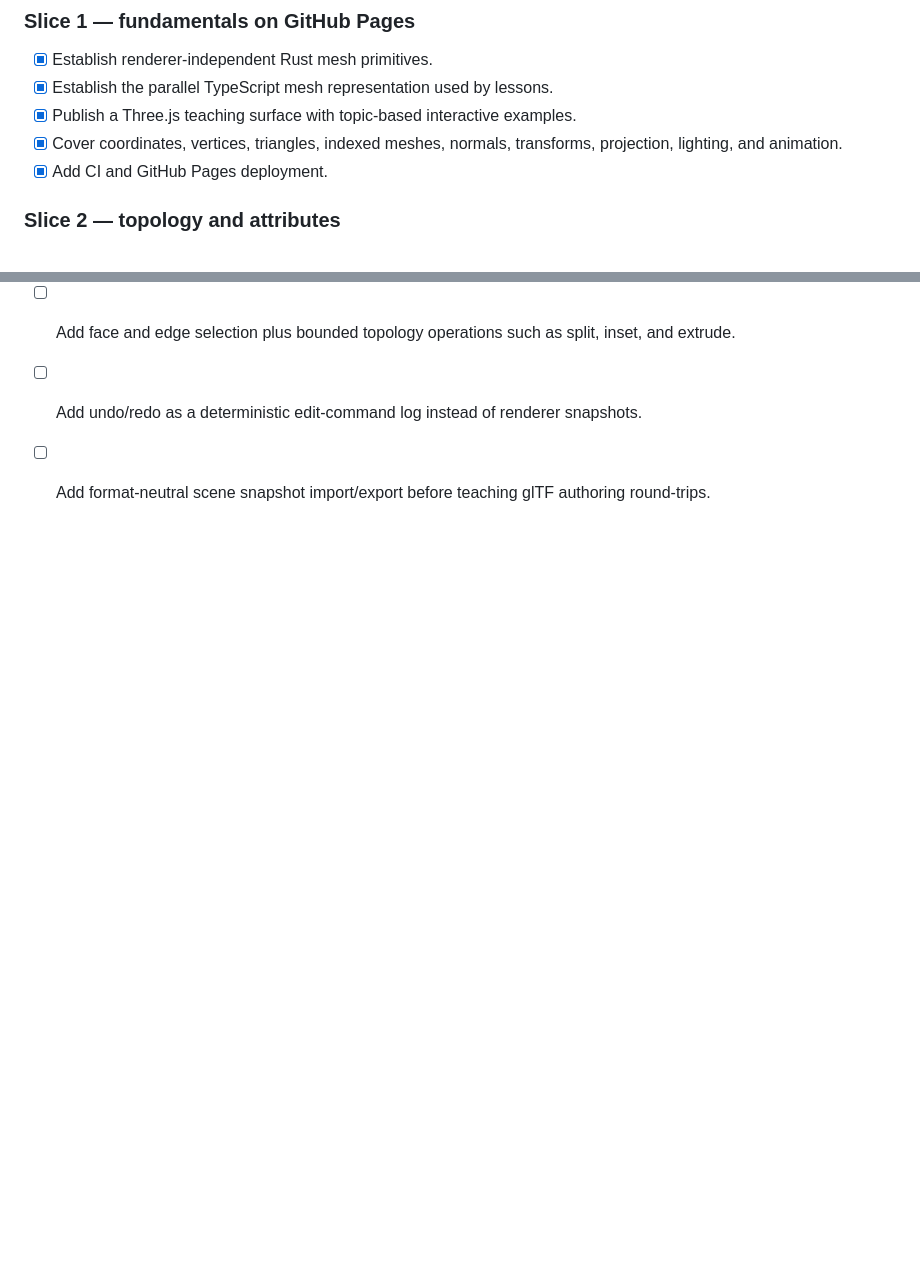
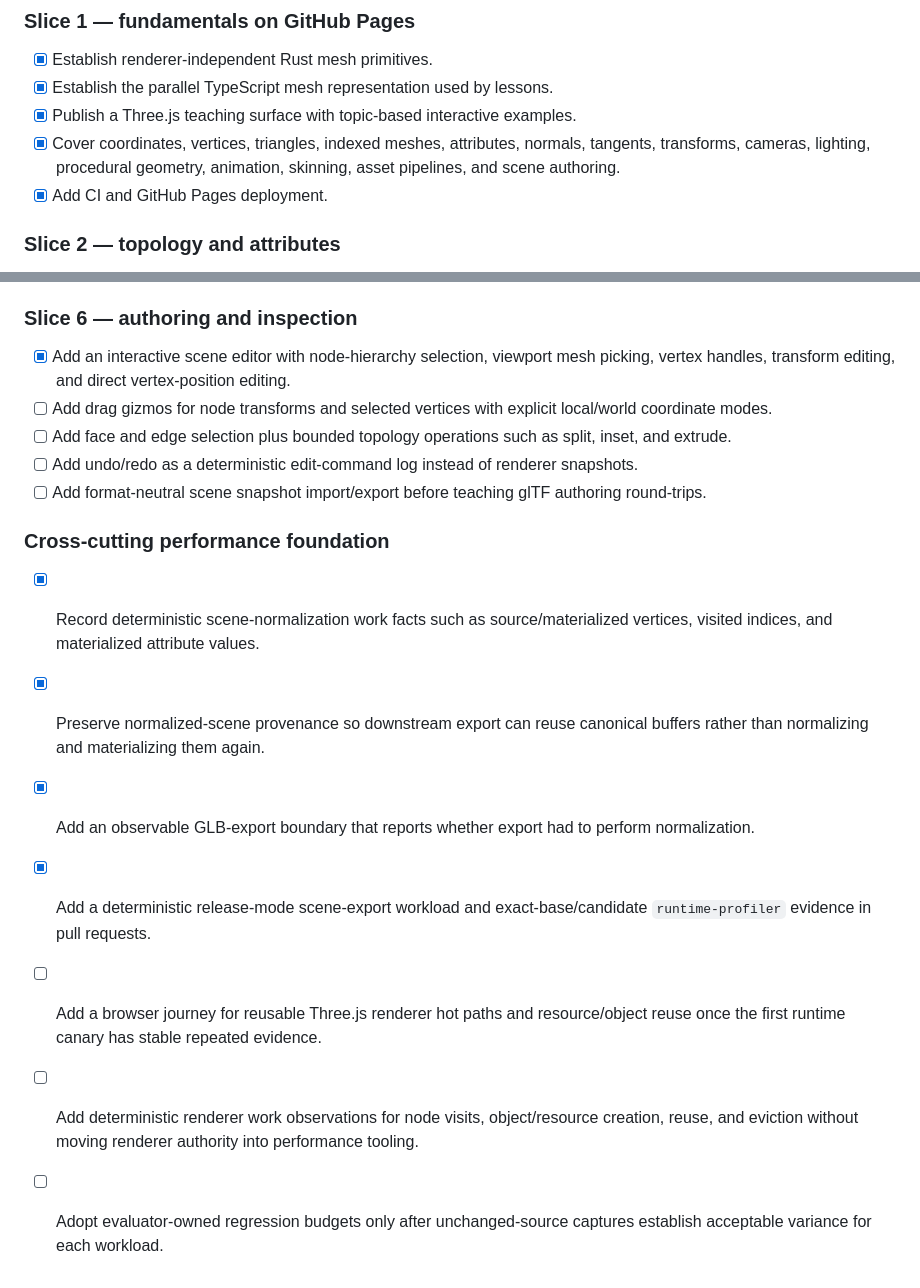
Before and after one commit to moritzbrantner/3d-lab, a Markdown page: ROADMAP.md, 2 parts joined by grey strips. Drawn GitHub-style; blank space fills up the shorter version.

Commit message:
Add performance observability roadmap

```diff
--- a/ROADMAP.md
+++ b/ROADMAP.md
@@ -7,7 +7,7 @@
 - [x] Establish renderer-independent Rust mesh primitives.
 - [x] Establish the parallel TypeScript mesh representation used by lessons.
 - [x] Publish a Three.js teaching surface with topic-based interactive examples.
-- [x] Cover coordinates, vertices, triangles, indexed meshes, normals, transforms, projection, lighting, and animation.
+- [x] Cover coordinates, vertices, triangles, indexed meshes, attributes, normals, tangents, transforms, cameras, lighting, procedural geometry, animation, skinning, asset pipelines, and scene authoring.
 - [x] Add CI and GitHub Pages deployment.
 
 ### Slice 2 — topology and attributes
@@ -56,3 +56,13 @@
 - [ ] Add face and edge selection plus bounded topology operations such as split, inset, and extrude.
 - [ ] Add undo/redo as a deterministic edit-command log instead of renderer snapshots.
 - [ ] Add format-neutral scene snapshot import/export before teaching glTF authoring round-trips.
+
+### Cross-cutting performance foundation
+
+- [x] Record deterministic scene-normalization work facts such as source/materialized vertices, visited indices, and materialized attribute values.
+- [x] Preserve normalized-scene provenance so downstream export can reuse canonical buffers rather than normalizing and materializing them again.
+- [x] Add an observable GLB-export boundary that reports whether export had to perform normalization.
+- [x] Add a deterministic release-mode scene-export workload and exact-base/candidate `runtime-profiler` evidence in pull requests.
+- [ ] Add a browser journey for reusable Three.js renderer hot paths and resource/object reuse once the first runtime canary has stable repeated evidence.
+- [ ] Add deterministic renderer work observations for node visits, object/resource creation, reuse, and eviction without moving renderer authority into performance tooling.
+- [ ] Adopt evaluator-owned regression budgets only after unchanged-source captures establish acceptable variance for each workload.
```
